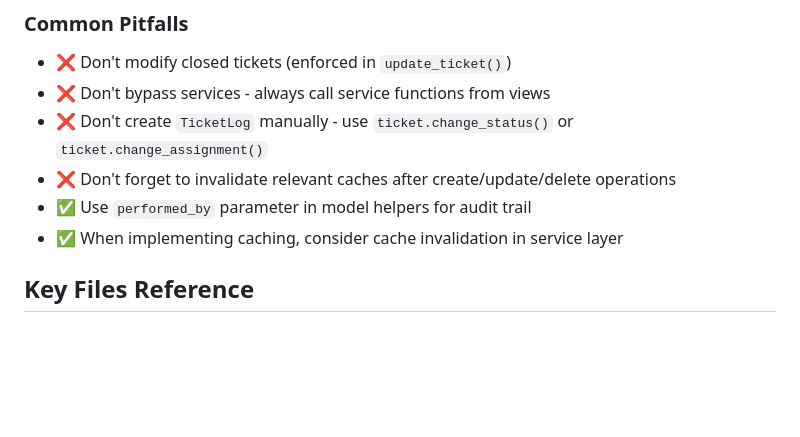
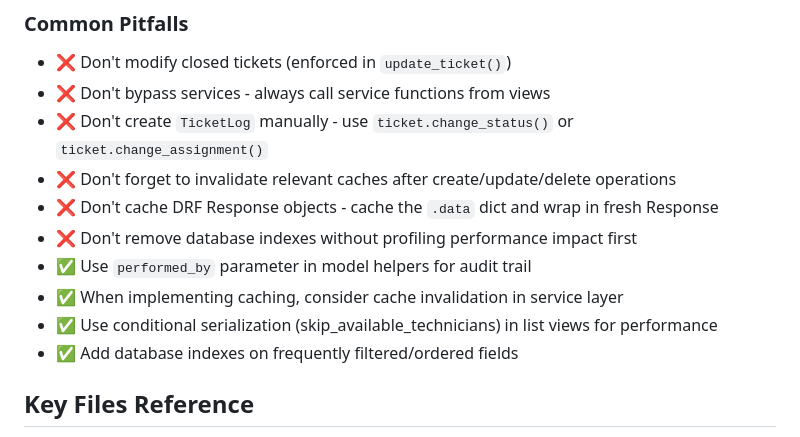
Before and after one commit to JeremyWarui/django_resolver, a Markdown page: .github/copilot-instructions.md, the part around the change printed below. GitHub-like rendering; blank space fills up the shorter version.

```diff
--- a/.github/copilot-instructions.md
+++ b/.github/copilot-instructions.md
@@ -225,8 +255,12 @@ REDIS_URL=redis://127.0.0.1:6379/1  # Development
 - ❌ Don't bypass services - always call service functions from views
 - ❌ Don't create `TicketLog` manually - use `ticket.change_status()` or `ticket.change_assignment()`
 - ❌ Don't forget to invalidate relevant caches after create/update/delete operations
+- ❌ Don't cache DRF Response objects - cache the `.data` dict and wrap in fresh Response
+- ❌ Don't remove database indexes without profiling performance impact first
 - ✅ Use `performed_by` parameter in model helpers for audit trail
 - ✅ When implementing caching, consider cache invalidation in service layer
+- ✅ Use conditional serialization (skip_available_technicians) in list views for performance
+- ✅ Add database indexes on frequently filtered/ordered fields
 
 ## Key Files Reference
 - `tickets/api/README.md`: API architecture deep-dive
```
Also changed, not shown: other parts of .github/copilot-instructions.md (+30 -0 lines).
